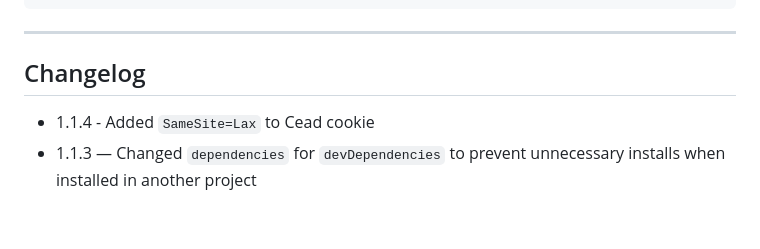
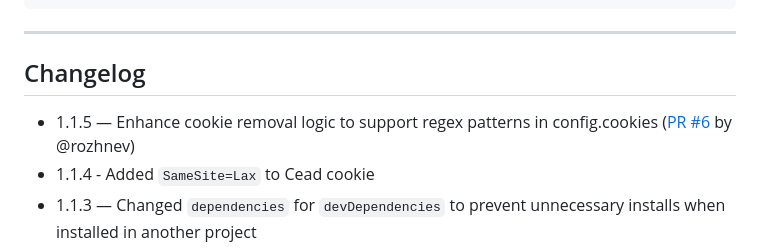
Before and after one commit to Accudio/cead-consent, a Markdown page: README.md, the part around the change. Drawn GitHub-style; blank space fills up the shorter version.

Commit message:
Update changelog to reflect enhancement of cookie removal logic supporting regex patterns

```diff
--- a/README.md
+++ b/README.md
@@ -367,6 +367,7 @@ firstScriptTag.parentNode.insertBefore(tag, firstScriptTag);
 
 ## Changelog
 
+- 1.1.5 — Enhance cookie removal logic to support regex patterns in config.cookies ([PR #6](https://github.com/Accudio/cead-consent/pull/6) by @rozhnev)
 - 1.1.4 - Added `SameSite=Lax` to Cead cookie
 - 1.1.3 — Changed `dependencies` for `devDependencies` to prevent unnecessary installs when installed in another project
 - 1.1.2 — Changed default files in `package.json` to fix webpack + jsdelivr support
```
